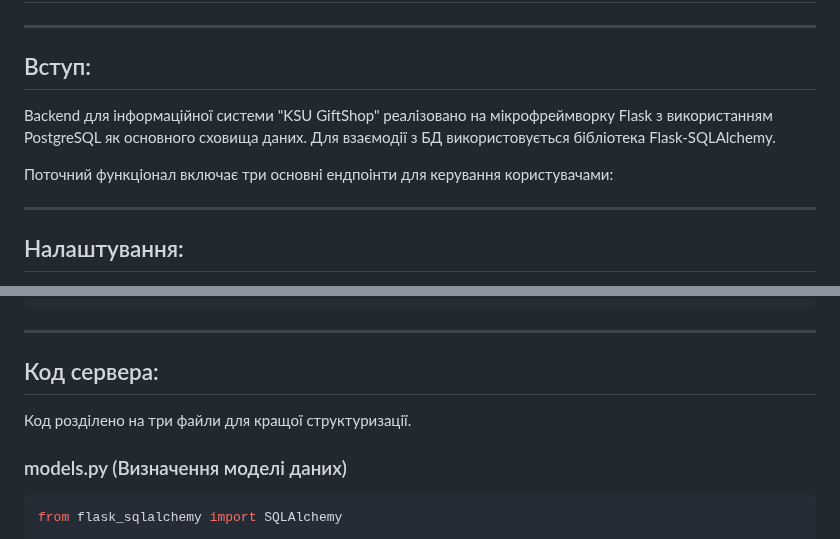
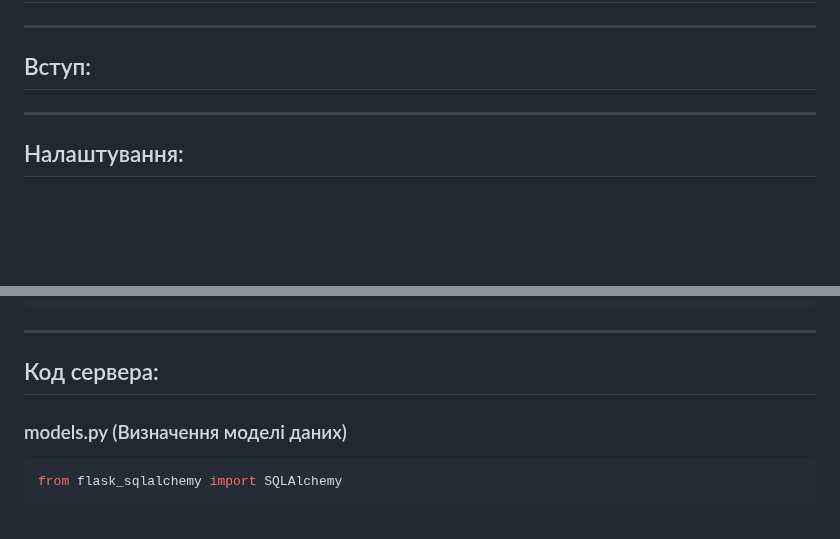
Before and after one commit to MrJekanBro/KSU_GiftShop, a Markdown page: backend.md, 2 parts joined by grey strips. Drawn GitHub-style; blank space fills up the shorter version.

```diff
--- a/backend.md
+++ b/backend.md
@@ -3,10 +3,6 @@
 ---
 
 ## Вступ:
-
-Backend для інформаційної системи "KSU GiftShop" реалізовано на мікрофреймворку Flask з використанням PostgreSQL як основного сховища даних. Для взаємодії з БД використовується бібліотека Flask-SQLAlchemy.
-
-Поточний функціонал включає три основні ендпоінти для керування користувачами:
 
 
 ---
@@ -32,7 +28,7 @@ pip install sqlalchemy
 ---
 
 ## Код сервера:
-Код розділено на три файли для кращої структуризації.
+
 
 ### models.py (Визначення моделі даних)
 
```
Also changed, not shown: other parts of backend.md (+5 -0 lines).
